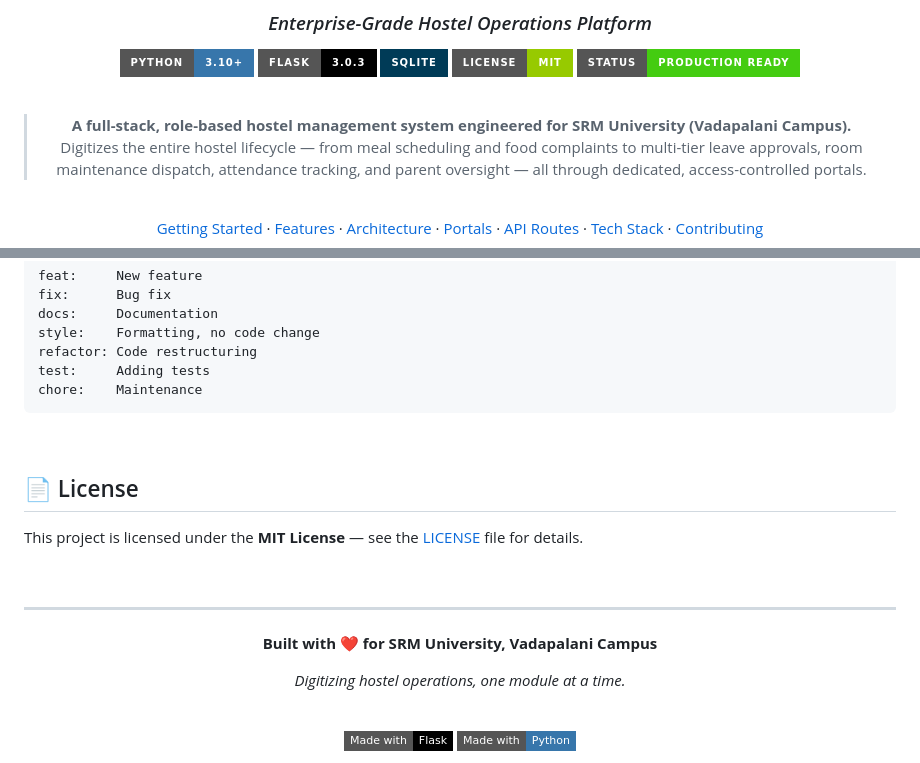
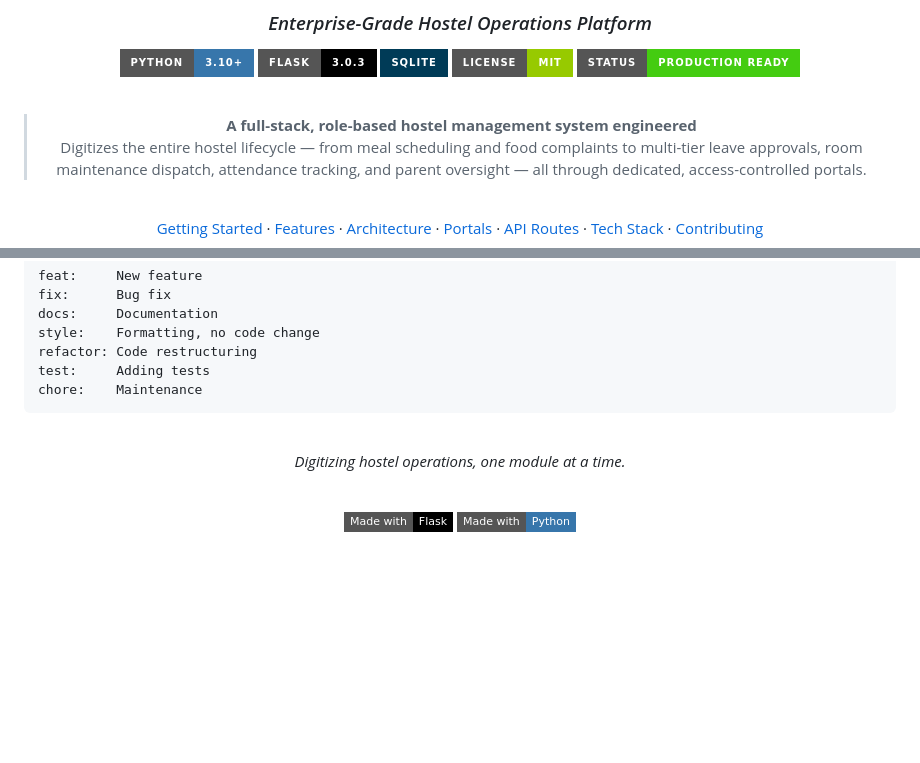
Before and after one commit to ualahari/Residential-Hostel-Management, a Markdown page: README.md, 2 parts joined by grey strips. GitHub-like rendering; badges without logos; blank space fills up the shorter version.

```diff
--- a/README.md
+++ b/README.md
@@ -12,7 +12,7 @@
 
 <br/>
 
-> **A full-stack, role-based hostel management system engineered for SRM University (Vadapalani Campus).**
+> **A full-stack, role-based hostel management system engineered**
 > Digitizes the entire hostel lifecycle — from meal scheduling and food complaints to multi-tier leave approvals, room maintenance dispatch, attendance tracking, and parent oversight — all through dedicated, access-controlled portals.
 
 <br/>
@@ -520,17 +520,8 @@ chore:    Maintenance
 
 <br/>
 
-## 📄 License
-
-This project is licensed under the **MIT License** — see the [LICENSE](LICENSE) file for details.
-
-<br/>
-
----
-
 <div align="center">
 
-**Built with ❤️ for SRM University, Vadapalani Campus**
 
 *Digitizing hostel operations, one module at a time.*
 
```
